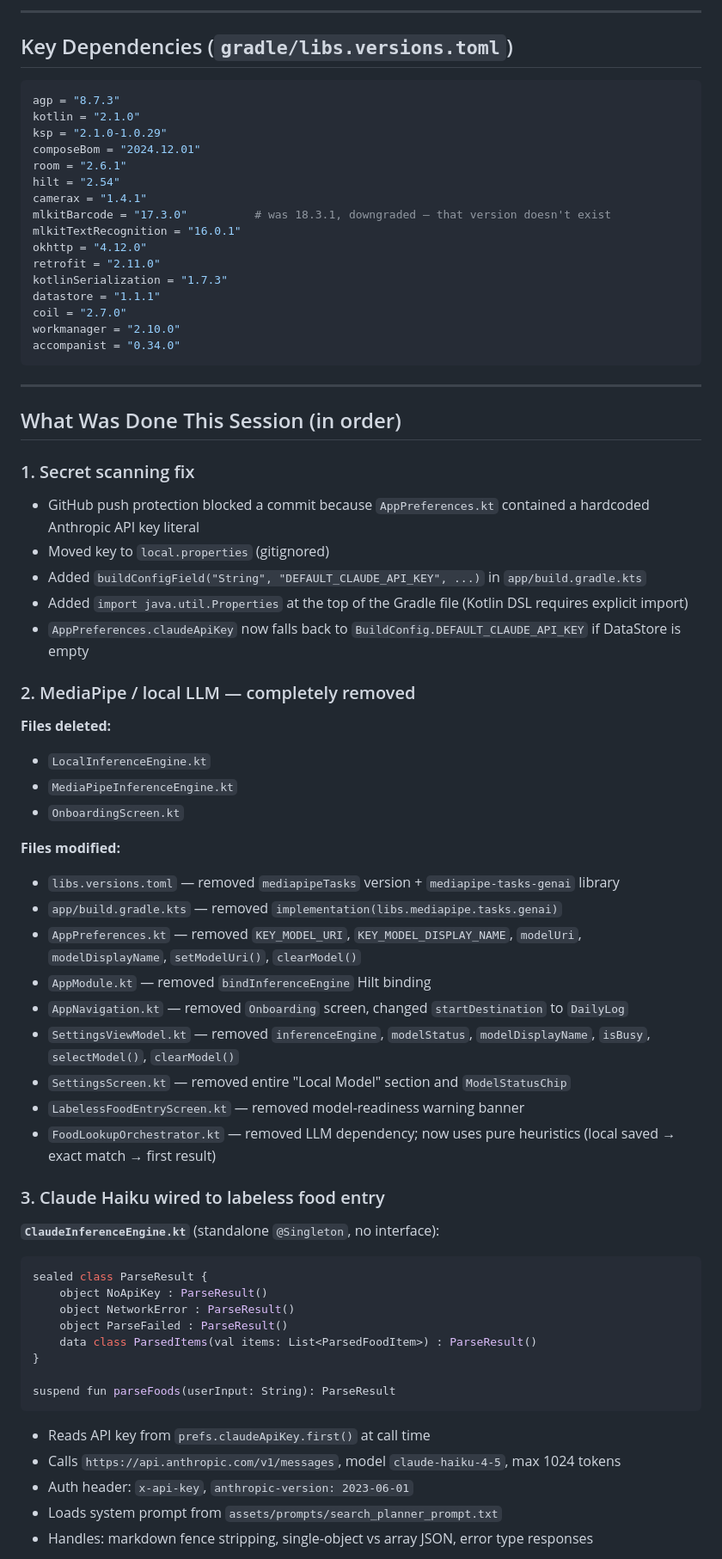
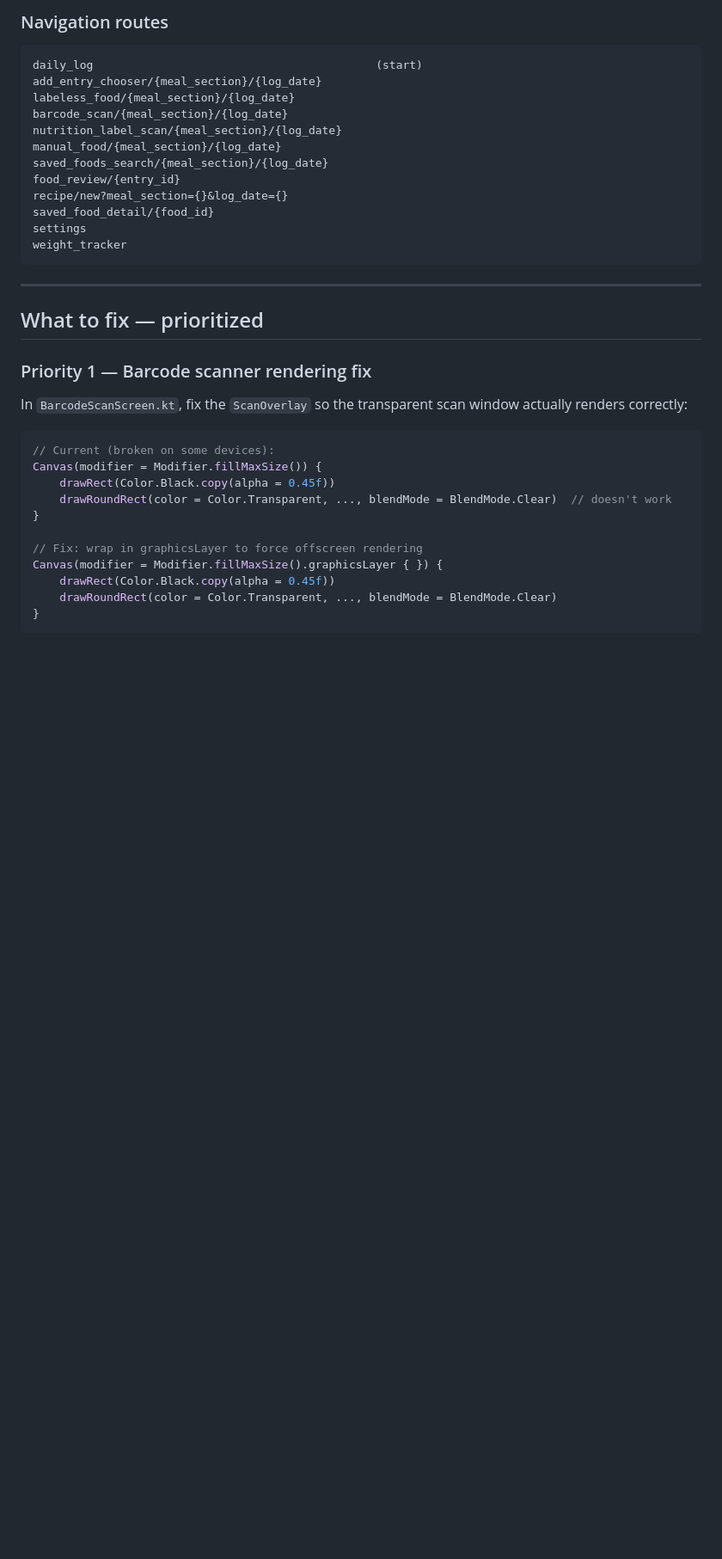
Before and after one commit to CarterDonVice/macrotracker, a Markdown page: HANDOFF.md, the part around one of its changes. Shown at 86% size. Rendered like a GitHub page; blank space fills up the shorter version.

Commit message:
Rewrite HANDOFF.md: focused on broken features and fixes for Opus session
https://claude.ai/code/session_01161QguEKfNaD8iCmpVfCAj

````diff
--- a/HANDOFF.md
+++ b/HANDOFF.md
@@ -81,71 +188,36 @@ app/src/main/kotlin/com/localmacrotracker/app/
----
-
-## Key Dependencies (`gradle/libs.versions.toml`)
-
-```toml
-agp = "8.7.3"
-kotlin = "2.1.0"
-ksp = "2.1.0-1.0.29"
-composeBom = "2024.12.01"
-room = "2.6.1"
-hilt = "2.54"
-camerax = "1.4.1"
-mlkitBarcode = "17.3.0"          # was 18.3.1, downgraded — that version doesn't exist
-mlkitTextRecognition = "16.0.1"
-okhttp = "4.12.0"
-retrofit = "2.11.0"
-kotlinSerialization = "1.7.3"
-datastore = "1.1.1"
-coil = "2.7.0"
-workmanager = "2.10.0"
-accompanist = "0.34.0"
+### Navigation routes
+```
+daily_log                                          (start)
+add_entry_chooser/{meal_section}/{log_date}
+labeless_food/{meal_section}/{log_date}
+barcode_scan/{meal_section}/{log_date}
+nutrition_label_scan/{meal_section}/{log_date}
+manual_food/{meal_section}/{log_date}
+saved_foods_search/{meal_section}/{log_date}
+food_review/{entry_id}
+recipe/new?meal_section={}&log_date={}
+saved_food_detail/{food_id}
+settings
+weight_tracker
 ```
 
 ---
 
-## What Was Done This Session (in order)
+## What to fix — prioritized
 
-### 1. Secret scanning fix
-- GitHub push protection blocked a commit because `AppPreferences.kt` contained a hardcoded Anthropic API key literal
-- Moved key to `local.properties` (gitignored)
-- Added `buildConfigField("String", "DEFAULT_CLAUDE_API_KEY", ...)` in `app/build.gradle.kts`
-- Added `import java.util.Properties` at the top of the Gradle file (Kotlin DSL requires explicit import)
-- `AppPreferences.claudeApiKey` now falls back to `BuildConfig.DEFAULT_CLAUDE_API_KEY` if DataStore is empty
-
-### 2. MediaPipe / local LLM — completely removed
-
-**Files deleted:**
-- `LocalInferenceEngine.kt`
-- `MediaPipeInferenceEngine.kt`
-- `OnboardingScreen.kt`
-
-**Files modified:**
-- `libs.versions.toml` — removed `mediapipeTasks` version + `mediapipe-tasks-genai` library
-- `app/build.gradle.kts` — removed `implementation(libs.mediapipe.tasks.genai)`
-- `AppPreferences.kt` — removed `KEY_MODEL_URI`, `KEY_MODEL_DISPLAY_NAME`, `modelUri`, `modelDisplayName`, `setModelUri()`, `clearModel()`
-- `AppModule.kt` — removed `bindInferenceEngine` Hilt binding
-- `AppNavigation.kt` — removed `Onboarding` screen, changed `startDestination` to `DailyLog`
-- `SettingsViewModel.kt` — removed `inferenceEngine`, `modelStatus`, `modelDisplayName`, `isBusy`, `selectModel()`, `clearModel()`
-- `SettingsScreen.kt` — removed entire "Local Model" section and `ModelStatusChip`
-- `LabelessFoodEntryScreen.kt` — removed model-readiness warning banner
-- `FoodLookupOrchestrator.kt` — removed LLM dependency; now uses pure heuristics (local saved → exact match → first result)
-
-### 3. Claude Haiku wired to labeless food entry
-
-**`ClaudeInferenceEngine.kt`** (standalone `@Singleton`, no interface):
+### Priority 1 — Barcode scanner rendering fix
+In `BarcodeScanScreen.kt`, fix the `ScanOverlay` so the transparent scan window actually renders correctly:
 ```kotlin
-sealed class ParseResult {
-    object NoApiKey : ParseResult()
-    object NetworkError : ParseResult()
-    object ParseFailed : ParseResult()
-    data class ParsedItems(val items: List<ParsedFoodItem>) : ParseResult()
+// Current (broken on some devices):
+Canvas(modifier = Modifier.fillMaxSize()) {
+    drawRect(Color.Black.copy(alpha = 0.45f))
+    drawRoundRect(color = Color.Transparent, ..., blendMode = BlendMode.Clear)  // doesn't work
 }
 
-suspend fun parseFoods(userInput: String): ParseResult
+// Fix: wrap in graphicsLayer to force offscreen rendering
+Canvas(modifier = Modifier.fillMaxSize().graphicsLayer { }) {
+    drawRect(Color.Black.copy(alpha = 0.45f))
+    drawRoundRect(color = Color.Transparent, ..., blendMode = BlendMode.Clear)
+}
 ```
-- Reads API key from `prefs.claudeApiKey.first()` at call time
-- Calls `https://api.anthropic.com/v1/messages`, model `claude-haiku-4-5`, max 1024 tokens
-- Auth header: `x-api-key`, `anthropic-version: 2023-06-01`
-- Loads system prompt from `assets/prompts/search_planner_prompt.txt`
-- Handles: markdown fence stripping, single-object vs array JSON, error type responses
 
````
Also changed, not shown: other parts of HANDOFF.md (+200 -142 lines).
